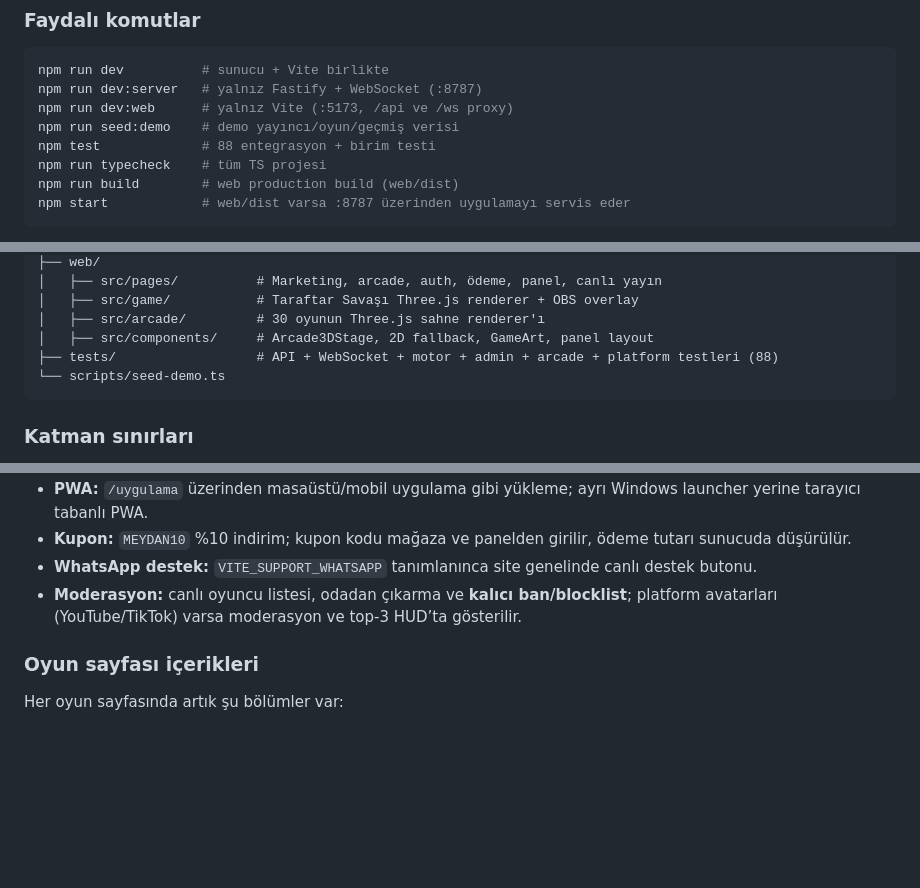
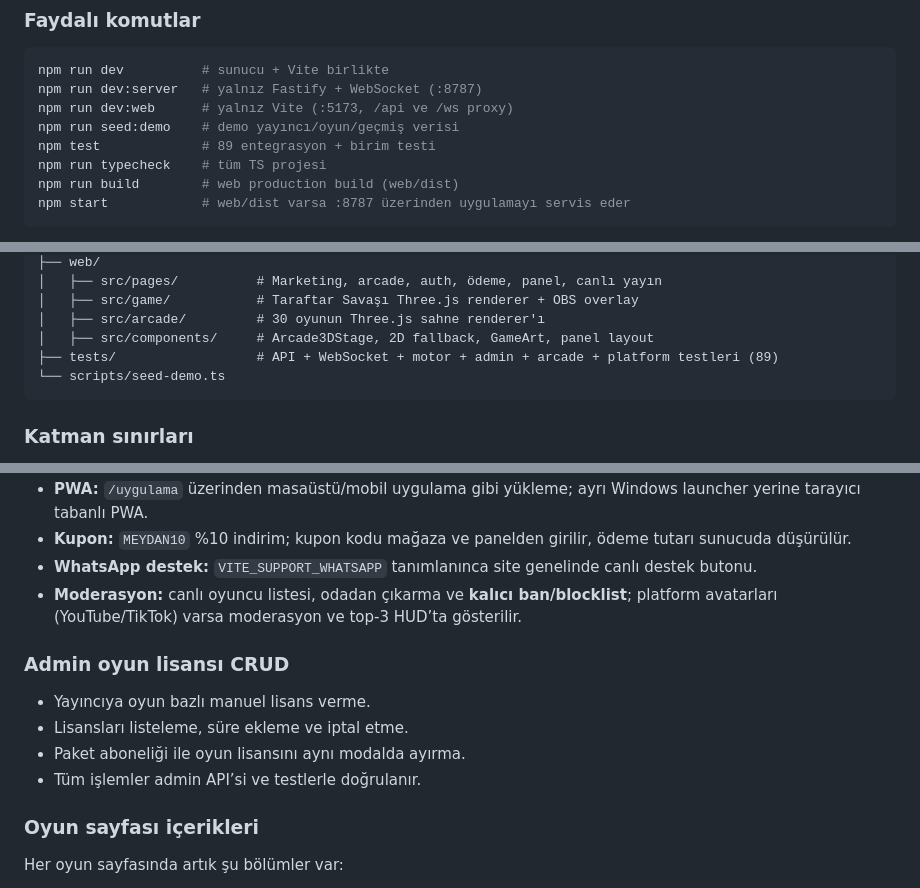
Before and after one commit to rentyieapp/tiktok, a Markdown page: README.md, 3 parts joined by grey strips. Drawn GitHub-style; blank space fills up the shorter version.

Commit message:
Admin oyun lisanslarına gerçek CRUD ekle

````diff
--- a/README.md
+++ b/README.md
@@ -61,7 +61,7 @@ npm run dev          # sunucu + Vite birlikte
 npm run dev:server   # yalnız Fastify + WebSocket (:8787)
 npm run dev:web      # yalnız Vite (:5173, /api ve /ws proxy)
 npm run seed:demo    # demo yayıncı/oyun/geçmiş verisi
-npm test             # 88 entegrasyon + birim testi
+npm test             # 89 entegrasyon + birim testi
 npm run typecheck    # tüm TS projesi
 npm run build        # web production build (web/dist)
 npm start            # web/dist varsa :8787 üzerinden uygulamayı servis eder
@@ -172,7 +172,7 @@ npm start            # web/dist varsa :8787 üzerinden uygulamayı servis eder
 │   ├── src/game/           # Taraftar Savaşı Three.js renderer + OBS overlay
 │   ├── src/arcade/         # 30 oyunun Three.js sahne renderer'ı
 │   ├── src/components/     # Arcade3DStage, 2D fallback, GameArt, panel layout
-├── tests/                  # API + WebSocket + motor + admin + arcade + platform testleri (88)
+├── tests/                  # API + WebSocket + motor + admin + arcade + platform testleri (89)
 └── scripts/seed-demo.ts
 ```
 
@@ -770,6 +770,13 @@ stüdyosu (3D Taraftar Savaşı, takımlar, komutlar, istatistikler) çalışmay
 - **Moderasyon:** canlı oyuncu listesi, odadan çıkarma ve **kalıcı ban/blocklist**;
   platform avatarları (YouTube/TikTok) varsa moderasyon ve top-3 HUD’ta gösterilir.
 
+### Admin oyun lisansı CRUD
+
+- Yayıncıya oyun bazlı manuel lisans verme.
+- Lisansları listeleme, süre ekleme ve iptal etme.
+- Paket aboneliği ile oyun lisansını aynı modalda ayırma.
+- Tüm işlemler admin API’si ve testlerle doğrulanır.
+
 ### Oyun sayfası içerikleri
 
 Her oyun sayfasında artık şu bölümler var:
````
Also changed, not shown: other parts of README.md (+1 -1 lines), docs/ACCEPTANCE.md (+2 -1 lines), docs/screenshots/admin-licenses.png (added), 6 other files.
